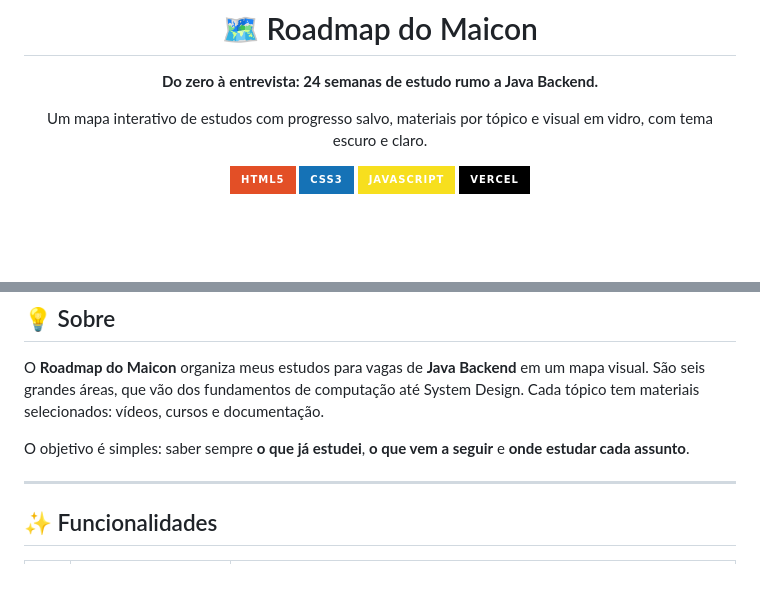
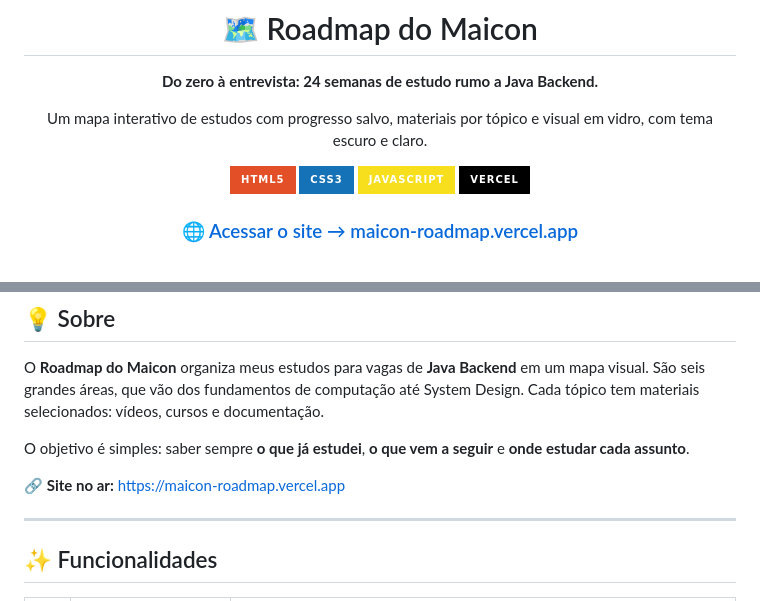
Before and after one commit to MaiconDouglas-dev/maicon-roadmap, a Markdown page: README.md, 2 parts joined by grey strips. Rendered like a GitHub page; badges without logos; blank space fills up the shorter version.

Commit message:
docs: adiciona link do site no README

```diff
--- a/README.md
+++ b/README.md
@@ -10,6 +10,8 @@ Um mapa interativo de estudos com progresso salvo, materiais por tópico e visua
 ![CSS3](https://img.shields.io/badge/CSS3-1572B6?style=for-the-badge&logo=css3&logoColor=white)
 ![JavaScript](https://img.shields.io/badge/JavaScript-F7DF1E?style=for-the-badge&logo=javascript&logoColor=black)
 ![Vercel](https://img.shields.io/badge/Vercel-000000?style=for-the-badge&logo=vercel&logoColor=white)
+
+### 🌐 [Acessar o site → maicon-roadmap.vercel.app](https://maicon-roadmap.vercel.app)
 
 </div>
 
@@ -41,6 +43,8 @@ Um mapa interativo de estudos com progresso salvo, materiais por tópico e visua
 O **Roadmap do Maicon** organiza meus estudos para vagas de **Java Backend** em um mapa visual. São seis grandes áreas, que vão dos fundamentos de computação até System Design. Cada tópico tem materiais selecionados: vídeos, cursos e documentação.
 
 O objetivo é simples: saber sempre **o que já estudei**, **o que vem a seguir** e **onde estudar cada assunto**.
+
+🔗 **Site no ar:** https://maicon-roadmap.vercel.app
 
 ---
 
```
